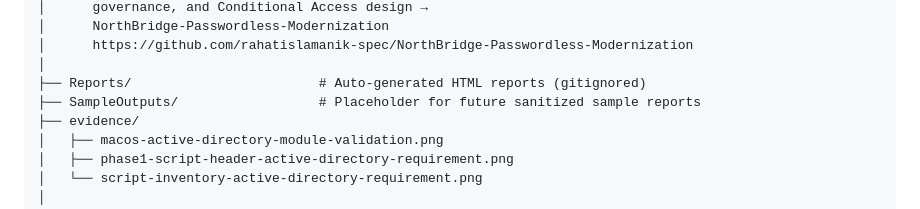
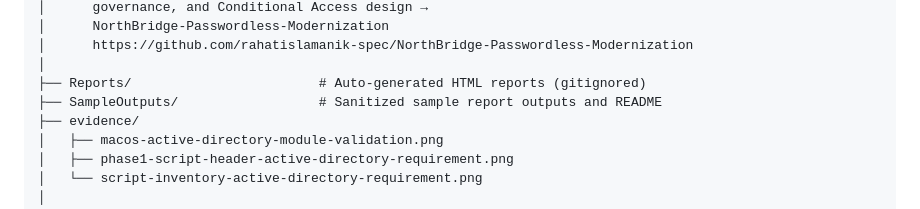
Before and after one commit to rahatislamanik-spec/AD-Identity-Operations-Toolkit, a Markdown page: README.md, the part around the change. GitHub-like rendering.

Commit message:
docs: update SampleOutputs description — remove placeholder language

```diff
--- a/README.md
+++ b/README.md
@@ -105,7 +105,7 @@ AD-Identity-Operations-Toolkit/
 │      https://github.com/rahatislamanik-spec/NorthBridge-Passwordless-Modernization
 │
 ├── Reports/                        # Auto-generated HTML reports (gitignored)
-├── SampleOutputs/                  # Placeholder for future sanitized sample reports
+├── SampleOutputs/                  # Sanitized sample report outputs and README
 ├── evidence/
 │   ├── macos-active-directory-module-validation.png
 │   ├── phase1-script-header-active-directory-requirement.png
```
